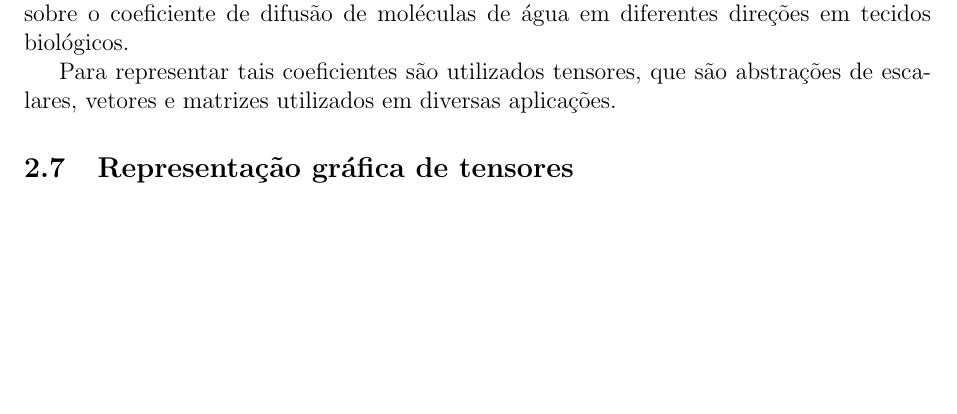
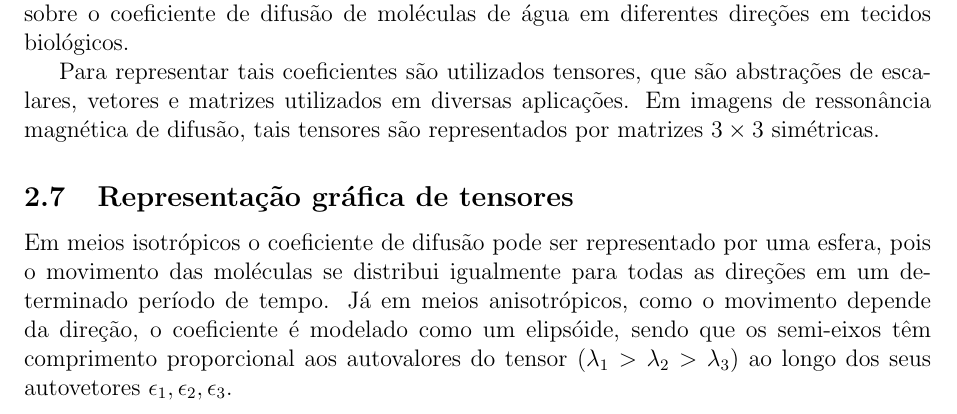
Before and after one commit to toshikurauchi/monografia, a LaTeX document (monografia.tex, which reads conceitos_e_tecnologias_estudadas.tex): part of page 4 of 10, cut so that both start at the same text, the shorter picture padded with empty space. Compiled offline with pdfLaTeX; the source files are stored in an older character set and shown here as Unicode.

Commit message:
Mais sobre tensores

```diff
--- a/conceitos_e_tecnologias_estudadas.tex
+++ b/conceitos_e_tecnologias_estudadas.tex
@@ -58,7 +58,8 @@ Difusão é o nome dado ao movimento aleatório de moléculas em um fluido (líq
 
 Imagens de ressonância magnética de difusão são um dos meios de obter informações sobre o coeficiente de difusão de moléculas de água em diferentes direções em tecidos biológicos.
 
-Para representar tais coeficientes são utilizados tensores, que são abstrações de escalares, vetores e matrizes utilizados em diversas aplicações.
+Para representar tais coeficientes são utilizados tensores, que são abstrações de escalares, vetores e matrizes utilizados em diversas aplicações. Em imagens de ressonância magnética de difusão, tais tensores são representados por matrizes $ 3 \times 3 $ simétricas.
 
 % Pensar melhor nesse nome
 \subsection{Representação gráfica de tensores}
+Em meios isotrópicos o coeficiente de difusão pode ser representado por uma esfera, pois o movimento das moléculas se distribui igualmente para todas as direções em um determinado período de tempo. Já em meios anisotrópicos, como o movimento depende da direção, o coeficiente é modelado como um elipsóide, sendo que os semi-eixos têm comprimento proporcional aos autovalores do tensor ($\lambda_{1} > \lambda_{2} > \lambda_{3}$) ao longo dos seus autovetores $\epsilon_{1}, \epsilon_{2}, \epsilon_{3}$.
--- a/monografia.tex
+++ b/monografia.tex
@@ -3,6 +3,7 @@
 \usepackage{setspace}
 \usepackage{boxedminipage}
 \usepackage[latin1]{inputenc}
+\usepackage{latexsym}
 
 \setlength{\paperheight}{29.7cm}
 \setlength{\footskip}{1.0cm}
```
Also changed, not shown: introducao.tex (+1 -1 lines).
